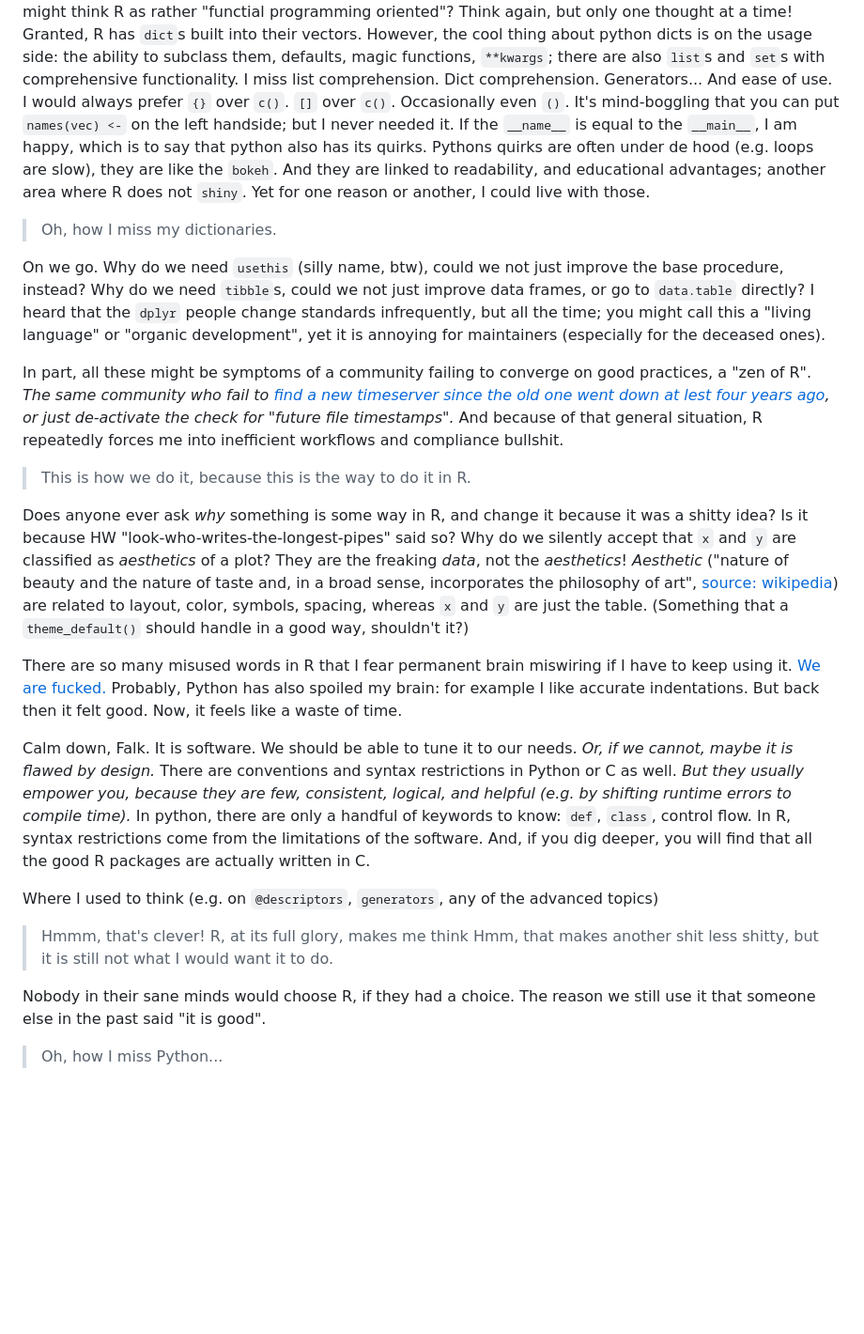
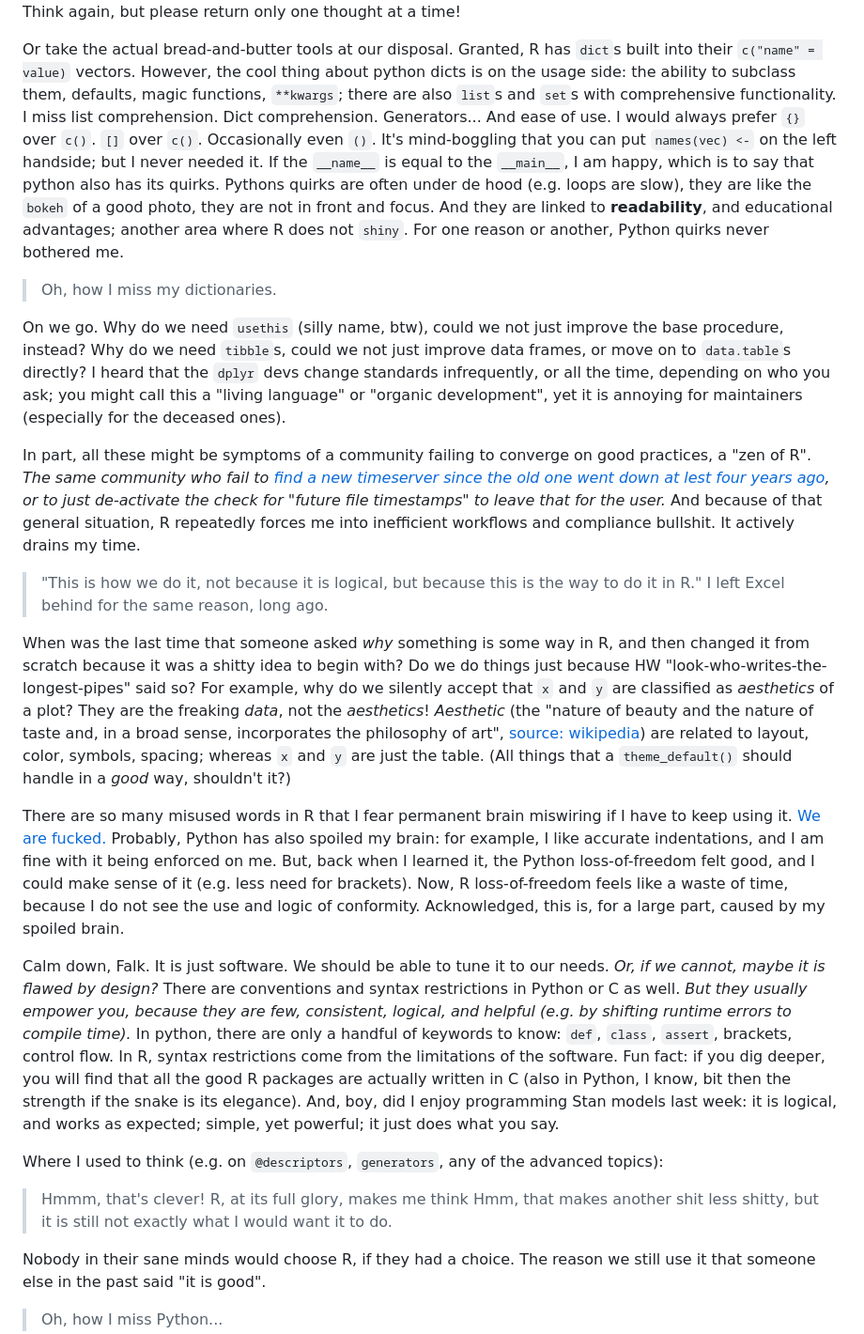
Before and after one commit to falkmielke/eigentoolbox, a Markdown page: README.md, the part around one of its changes. Shown at 94% size. GitHub-like rendering; blank space fills up the shorter version.

```diff
--- a/README.md
+++ b/README.md
@@ -78,58 +86,65 @@ OOP is quasi dysfunctional (no multiple inheritance, no interfacing, multiple im
 You might think R as rather "functial programming oriented"?
-Think again, but only one thought at a time!
-Granted, R has `dict`s built into their vectors.
+Think again, but please return only one thought at a time!
+
+Or take the actual bread-and-butter tools at our disposal.
+Granted, R has `dict`s built into their `c("name" = value)` vectors.
 However, the cool thing about python dicts is on the usage side: the ability to subclass them, defaults, magic functions, `**kwargs`; there are also `list`s and `set`s with comprehensive functionality.
 I miss list comprehension. Dict comprehension. Generators...
 And ease of use.
 I would always prefer `{}` over `c()`. `[]` over `c()`. Occasionally even `()`.
 It's mind-boggling that you can put `names(vec) <-` on the left handside; but I never needed it.
 If the `__name__` is equal to the `__main__`, I am happy, which is to say that python also has its quirks.
-Pythons quirks are often under de hood (e.g. loops are slow), they are like the `bokeh`.
-And they are linked to readability, and educational advantages; another area where R does not `shiny`.
-Yet for one reason or another, I could live with those.
+Pythons quirks are often under de hood (e.g. loops are slow), they are like the `bokeh` of a good photo, they are not in front and focus.
+And they are linked to **readability**, and educational advantages; another area where R does not `shiny`.
+For one reason or another, Python quirks never bothered me.
 > Oh, how I miss my dictionaries.
 
 
 On we go.
 Why do we need `usethis` (silly name, btw), could we not just improve the base procedure, instead?
-Why do we need `tibble`s, could we not just improve data frames, or go to `data.table` directly?
-I heard that the `dplyr` people change standards infrequently, but all the time; you might call this a "living language" or "organic development", yet it is annoying for maintainers (especially for the deceased ones).
+Why do we need `tibble`s, could we not just improve data frames, or move on to `data.table`s directly?
+I heard that the `dplyr` devs change standards infrequently, or all the time, depending on who you ask; you might call this a "living language" or "organic development", yet it is annoying for maintainers (especially for the deceased ones).
 
 In part, all these might be symptoms of a community failing to converge on good practices, a "zen of R".
-*The same community who fail to [find a new timeserver since the old one went down at lest four years ago](https://stackoverflow.com/a/63616156), or just de-activate the check for "future file timestamps".*
+*The same community who fail to [find a new timeserver since the old one went down at lest four years ago](https://stackoverflow.com/a/63616156), or to just de-activate the check for "future file timestamps" to leave that for the user.*
 And because of that general situation, R repeatedly forces me into inefficient workflows and compliance bullshit.
-> This is how we do it, because this is the way to do it in R.
+It actively drains my time.
+> "This is how we do it, not because it is logical, but because this is the way to do it in R."
+I left Excel behind for the same reason, long ago.
 
 
-Does anyone ever ask *why* something is some way in R, and change it because it was a shitty idea?
-Is it because HW "look-who-writes-the-longest-pipes" said so?
-Why do we silently accept that `x` and `y` are classified as *aesthetics* of a plot?
+When was the last time that someone asked *why* something is some way in R, and then changed it from scratch because it was a shitty idea to begin with?
+Do we do things just because HW "look-who-writes-the-longest-pipes" said so?
+For example, why do we silently accept that `x` and `y` are classified as *aesthetics* of a plot?
 They are the freaking *data*, not the *aesthetics*!
-*Aesthetic* ("nature of beauty and the nature of taste and, in a broad sense, incorporates the philosophy of art", [source: wikipedia](https://en.wikipedia.org/wiki/Aesthetics)) are related to layout, color, symbols, spacing, whereas `x` and `y` are just the table.
-(Something that a `theme_default()` should handle in a good way, shouldn't it?)
+*Aesthetic* (the "nature of beauty and the nature of taste and, in a broad sense, incorporates the philosophy of art", [source: wikipedia](https://en.wikipedia.org/wiki/Aesthetics)) are related to layout, color, symbols, spacing; whereas `x` and `y` are just the table.
+(All things that a `theme_default()` should handle in a *good* way, shouldn't it?)
 
 There are so many misused words in R that I fear permanent brain miswiring if I have to keep using it.
 [We are fucked.](https://theonion.com/expert-explains-why-essentially-youre-fucked)
-Probably, Python has also spoiled my brain: for example I like accurate indentations.
-But back then it felt good.
-Now, it feels like a waste of time.
+Probably, Python has also spoiled my brain: for example, I like accurate indentations, and I am fine with it being enforced on me.
+But, back when I learned it, the Python loss-of-freedom felt good, and I could make sense of it (e.g. less need for brackets).
+Now, R loss-of-freedom feels like a waste of time, because I do not see the use and logic of conformity.
+Acknowledged, this is, for a large part, caused by my spoiled brain.
 
 
 Calm down, Falk.
-It is software.
+It is just software.
 We should be able to tune it to our needs.
-*Or, if we cannot, maybe it is flawed by design.*
+*Or, if we cannot, maybe it is flawed by design?*
 There are conventions and syntax restrictions in Python or C as well.
 *But they usually empower you, because they are few, consistent, logical, and helpful (e.g. by shifting runtime errors to compile time).*
-In python, there are only a handful of keywords to know: `def`, `class`, control flow.
+In python, there are only a handful of keywords to know: `def`, `class`, `assert`, brackets, control flow.
 In R, syntax restrictions come from the limitations of the software.
-And, if you dig deeper, you will find that all the good R packages are actually written in C.
+Fun fact: if you dig deeper, you will find that all the good R packages are actually written in C (also in Python, I know, bit then the strength if the snake is its elegance).
+And, boy, did I enjoy programming Stan models last week: it is logical, and works as expected; simple, yet powerful; it just does what you say.
 
 
-Where I used to think (e.g. on `@descriptors`, `generators`, any of the advanced topics)
+Where I used to think (e.g. on `@descriptors`, `generators`, any of the advanced topics):
 > Hmmm, that's clever!
 R, at its full glory, makes me think
-> Hmm, that makes another shit less shitty, but it is still not what I would want it to do.
+> Hmm, that makes another shit less shitty, but it is still not exactly what I would want it to do.
+
 
 Nobody in their sane minds would choose R, if they had a choice.
 The reason we still use it that someone else in the past said "it is good".
```
Also changed, not shown: other parts of README.md (+30 -22 lines).
